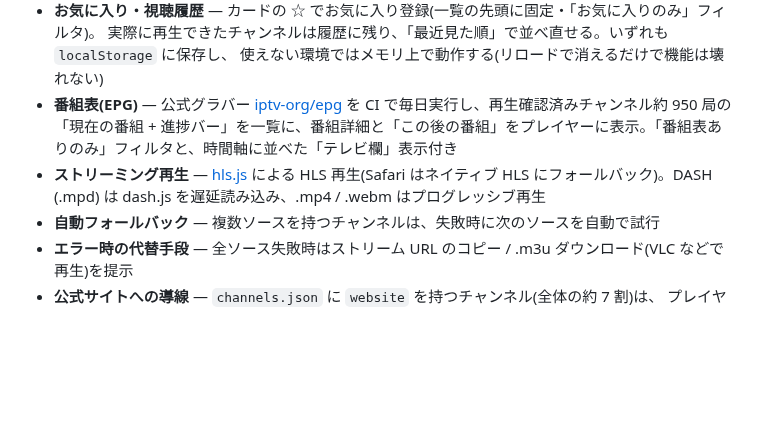
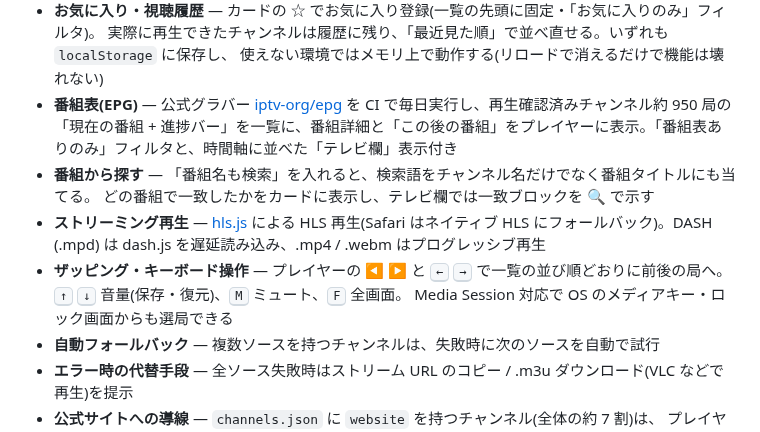
Before and after one commit to Yanai-Taketo/IPTV, a Markdown page: README.md, the part around the change. Rendered like a GitHub page; blank space fills up the shorter version.

Commit message:
Reshoot the screenshots for the merged UI and list its features
main gained programme-title search, zapping and the keyboard shortcut row
after the screenshots were taken, so the images were stale again on the
merge. Retake all four: the toolbar now shows 「番組名も検索」 and the
player shows the ◀ ▶ zapping nav, the channel position and the shortcut
hints.

Document those in the feature list too — along with 番組から探す — since
they are visible in the images but were missing from the README.

Co-Authored-By: Claude Opus 5 <noreply@anthropic.com>
Claude-Session: https://claude.ai/code/session_01YBi5i8PQFCuBFfiUqQAoS1

```diff
--- a/README.md
+++ b/README.md
@@ -37,7 +37,12 @@
   実際に再生できたチャンネルは履歴に残り、「最近見た順」で並べ直せる。いずれも `localStorage` に保存し、
   使えない環境ではメモリ上で動作する(リロードで消えるだけで機能は壊れない)
 - **番組表(EPG)** — 公式グラバー [iptv-org/epg](https://github.com/iptv-org/epg) を CI で毎日実行し、再生確認済みチャンネル約 950 局の「現在の番組 + 進捗バー」を一覧に、番組詳細と「この後の番組」をプレイヤーに表示。「番組表ありのみ」フィルタと、時間軸に並べた「テレビ欄」表示付き
+- **番組から探す** — 「番組名も検索」を入れると、検索語をチャンネル名だけでなく番組タイトルにも当てる。
+  どの番組で一致したかをカードに表示し、テレビ欄では一致ブロックを 🔍 で示す
 - **ストリーミング再生** — [hls.js](https://github.com/video-dev/hls.js) による HLS 再生(Safari はネイティブ HLS にフォールバック)。DASH (.mpd) は dash.js を遅延読み込み、.mp4 / .webm はプログレッシブ再生
+- **ザッピング・キーボード操作** — プレイヤーの ◀ ▶ と <kbd>←</kbd> <kbd>→</kbd> で一覧の並び順どおりに前後の局へ。
+  <kbd>↑</kbd> <kbd>↓</kbd> 音量(保存・復元)、<kbd>M</kbd> ミュート、<kbd>F</kbd> 全画面。
+  Media Session 対応で OS のメディアキー・ロック画面からも選局できる
 - **自動フォールバック** — 複数ソースを持つチャンネルは、失敗時に次のソースを自動で試行
 - **エラー時の代替手段** — 全ソース失敗時はストリーム URL のコピー / .m3u ダウンロード(VLC などで再生)を提示
 - **公式サイトへの導線** — `channels.json` に `website` を持つチャンネル(全体の約 7 割)は、
```
Also changed, not shown: docs/screenshot-mobile.png, docs/screenshot-player.png, docs/screenshot-timeline.png, docs/screenshot.png.
